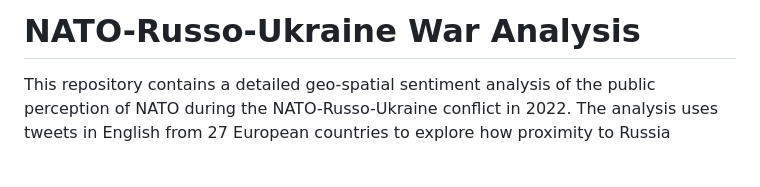
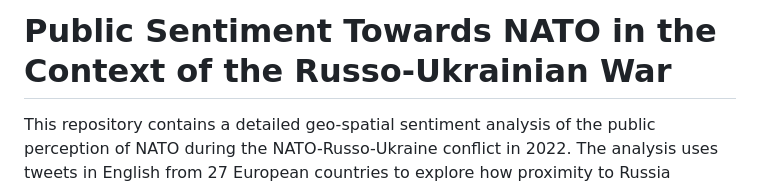
Before and after one commit to asaines/NATO_Russo_Ukriane_War, a Markdown page: README.md, the part around the change. Drawn GitHub-style; blank space fills up the shorter version.

```diff
--- a/README.md
+++ b/README.md
@@ -1,4 +1,4 @@
-# NATO-Russo-Ukraine War Analysis
+# Public Sentiment Towards NATO in the Context of the Russo-Ukrainian War
 
 This repository contains a detailed geo-spatial sentiment analysis of the public perception of NATO during the NATO-Russo-Ukraine conflict in 2022. The analysis uses tweets in English from 27 European countries to explore how proximity to Russia influences sentiment towards NATO. The analysis was performed using R and is presented as a markdown file, offering a structured and reproducible format for the study.
 
```
